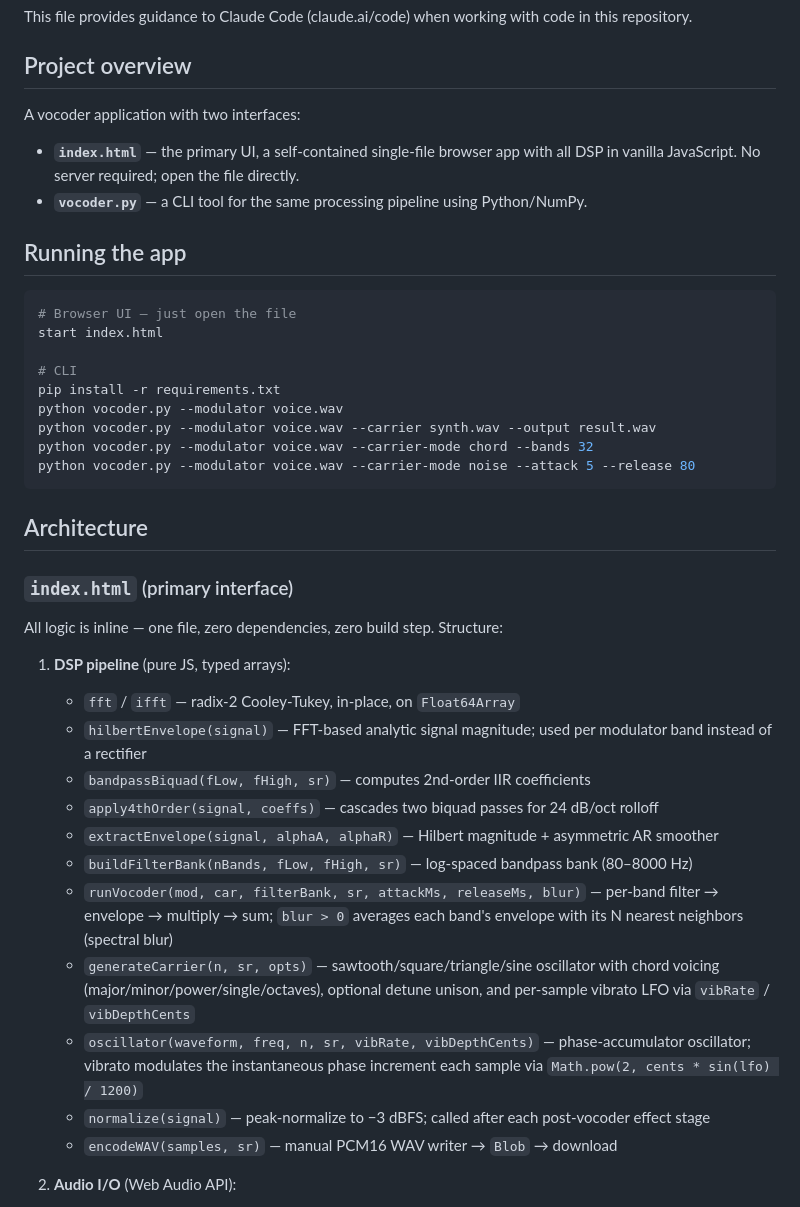
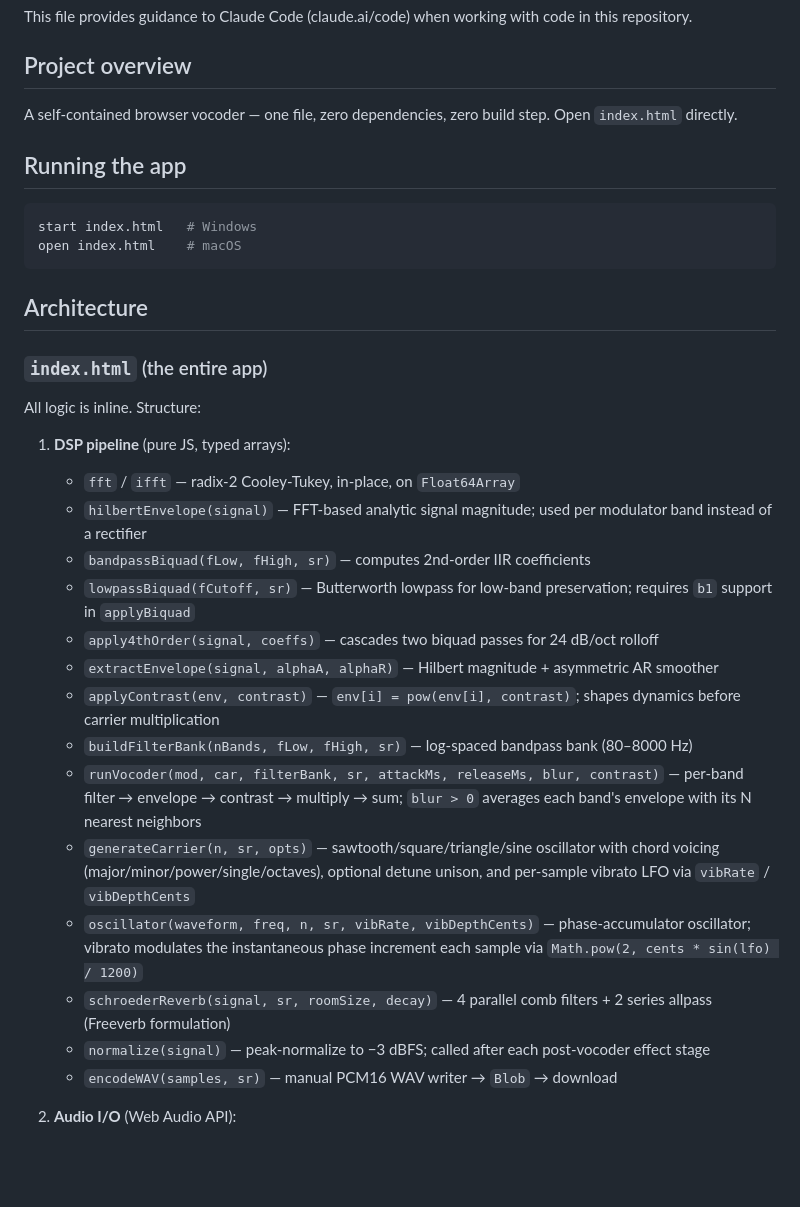
Before and after one commit to slippery-eel/vocoder, a Markdown page: CLAUDE.md, the part around one of its changes. GitHub-like rendering; blank space fills up the shorter version.

Commit message:
Update CLAUDE.md — remove Python references, add new DSP functions
Co-Authored-By: Claude Sonnet 4.6 <noreply@anthropic.com>

````diff
--- a/CLAUDE.md
+++ b/CLAUDE.md
@@ -4,40 +4,34 @@ This file provides guidance to Claude Code (claude.ai/code) when working with co
 
 ## Project overview
 
-A vocoder application with two interfaces:
-- **`index.html`** — the primary UI, a self-contained single-file browser app with all DSP in vanilla JavaScript. No server required; open the file directly.
-- **`vocoder.py`** — a CLI tool for the same processing pipeline using Python/NumPy.
+A self-contained browser vocoder — one file, zero dependencies, zero build step. Open `index.html` directly.
 
 ## Running the app
 
 ```bash
-# Browser UI — just open the file
-start index.html
-
-# CLI
-pip install -r requirements.txt
-python vocoder.py --modulator voice.wav
-python vocoder.py --modulator voice.wav --carrier synth.wav --output result.wav
-python vocoder.py --modulator voice.wav --carrier-mode chord --bands 32
-python vocoder.py --modulator voice.wav --carrier-mode noise --attack 5 --release 80
+start index.html   # Windows
+open index.html    # macOS
 ```
 
 ## Architecture
 
-### `index.html` (primary interface)
+### `index.html` (the entire app)
 
-All logic is inline — one file, zero dependencies, zero build step. Structure:
+All logic is inline. Structure:
 
 1. **DSP pipeline** (pure JS, typed arrays):
    - `fft` / `ifft` — radix-2 Cooley-Tukey, in-place, on `Float64Array`
    - `hilbertEnvelope(signal)` — FFT-based analytic signal magnitude; used per modulator band instead of a rectifier
    - `bandpassBiquad(fLow, fHigh, sr)` — computes 2nd-order IIR coefficients
+   - `lowpassBiquad(fCutoff, sr)` — Butterworth lowpass for low-band preservation; requires `b1` support in `applyBiquad`
    - `apply4thOrder(signal, coeffs)` — cascades two biquad passes for 24 dB/oct rolloff
    - `extractEnvelope(signal, alphaA, alphaR)` — Hilbert magnitude + asymmetric AR smoother
+   - `applyContrast(env, contrast)` — `env[i] = pow(env[i], contrast)`; shapes dynamics before carrier multiplication
    - `buildFilterBank(nBands, fLow, fHigh, sr)` — log-spaced bandpass bank (80–8000 Hz)
-   - `runVocoder(mod, car, filterBank, sr, attackMs, releaseMs, blur)` — per-band filter → envelope → multiply → sum; `blur > 0` averages each band's envelope with its N nearest neighbors (spectral blur)
+   - `runVocoder(mod, car, filterBank, sr, attackMs, releaseMs, blur, contrast)` — per-band filter → envelope → contrast → multiply → sum; `blur > 0` averages each band's envelope with its N nearest neighbors
    - `generateCarrier(n, sr, opts)` — sawtooth/square/triangle/sine oscillator with chord voicing (major/minor/power/single/octaves), optional detune unison, and per-sample vibrato LFO via `vibRate` / `vibDepthCents`
    - `oscillator(waveform, freq, n, sr, vibRate, vibDepthCents)` — phase-accumulator oscillator; vibrato modulates the instantaneous phase increment each sample via `Math.pow(2, cents * sin(lfo) / 1200)`
+   - `schroederReverb(signal, sr, roomSize, decay)` — 4 parallel comb filters + 2 series allpass (Freeverb formulation)
    - `normalize(signal)` — peak-normalize to −3 dBFS; called after each post-vocoder effect stage
    - `encodeWAV(samples, sr)` — manual PCM16 WAV writer → `Blob` → download
 
````
Also changed, not shown: other parts of CLAUDE.md (+4 -6 lines).
